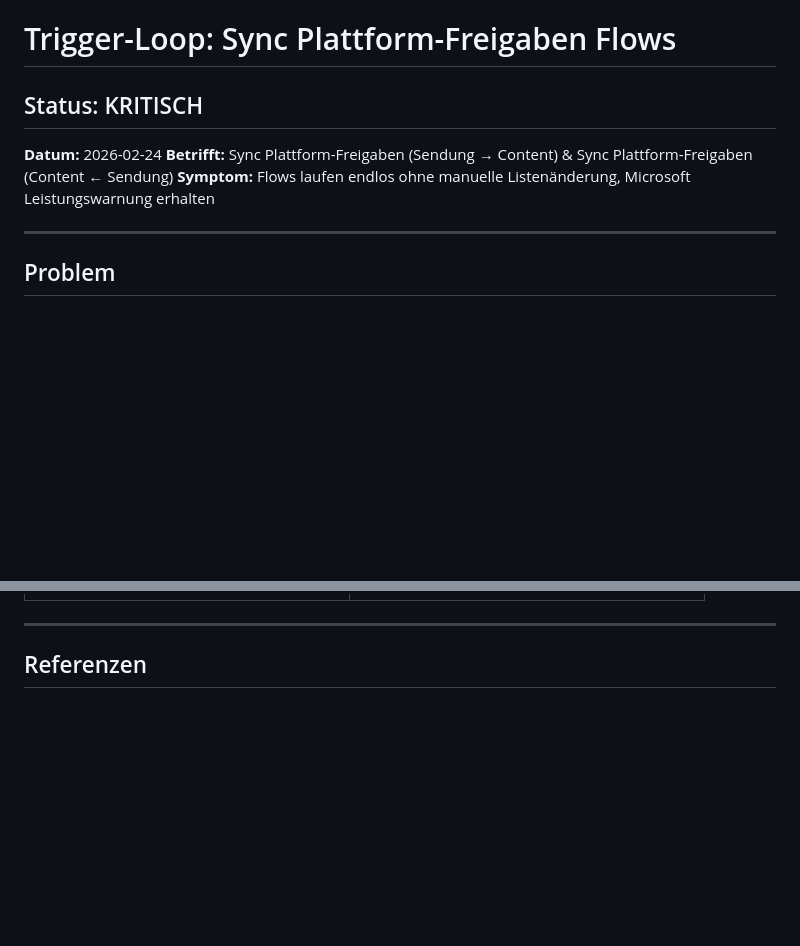
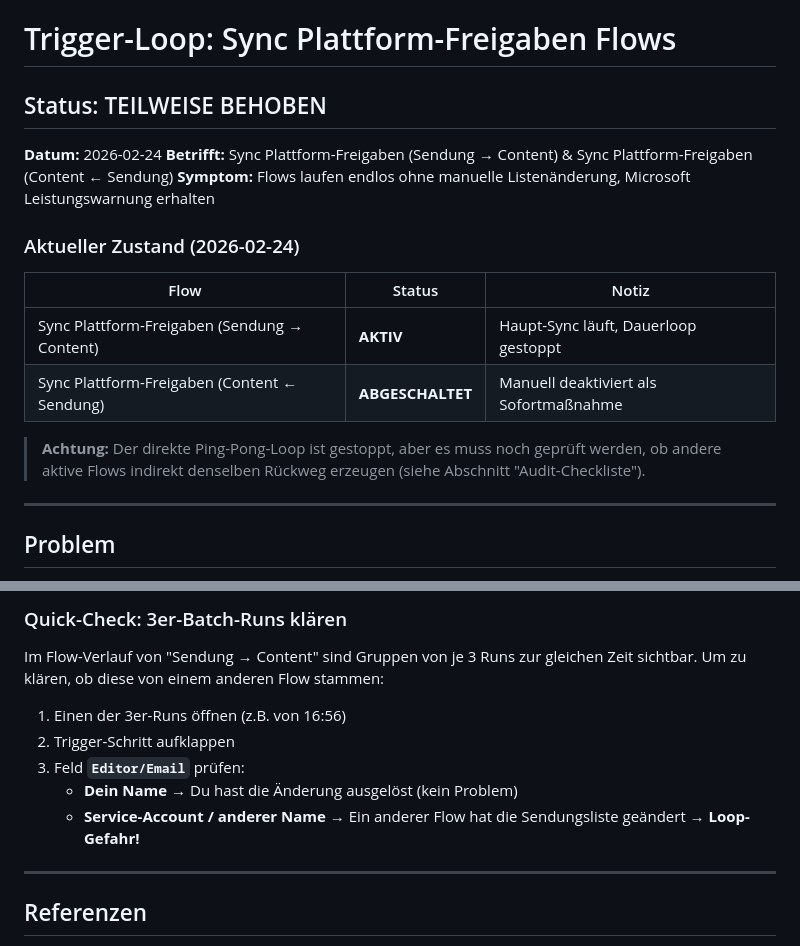
Before and after one commit to sergiocuomo88-debug/Website-kopie, a Markdown page: docs/flow-debugging/plattform-freigaben-trigger-loop.md, 2 parts joined by grey strips. Drawn GitHub-style; blank space fills up the shorter version.

```diff
--- a/docs/flow-debugging/plattform-freigaben-trigger-loop.md
+++ b/docs/flow-debugging/plattform-freigaben-trigger-loop.md
@@ -1,9 +1,18 @@
 # Trigger-Loop: Sync Plattform-Freigaben Flows
 
-## Status: KRITISCH
+## Status: TEILWEISE BEHOBEN
 **Datum:** 2026-02-24
 **Betrifft:** Sync Plattform-Freigaben (Sendung → Content) & Sync Plattform-Freigaben (Content ← Sendung)
 **Symptom:** Flows laufen endlos ohne manuelle Listenänderung, Microsoft Leistungswarnung erhalten
+
+### Aktueller Zustand (2026-02-24)
+| Flow | Status | Notiz |
+|---|---|---|
+| Sync Plattform-Freigaben (Sendung → Content) | **AKTIV** | Haupt-Sync läuft, Dauerloop gestoppt |
+| Sync Plattform-Freigaben (Content ← Sendung) | **ABGESCHALTET** | Manuell deaktiviert als Sofortmaßnahme |
+
+> **Achtung:** Der direkte Ping-Pong-Loop ist gestoppt, aber es muss noch geprüft werden,
+> ob andere aktive Flows indirekt denselben Rückweg erzeugen (siehe Abschnitt "Audit-Checkliste").
 
 ---
 
@@ -105,3 +169,13 @@ Gleiche Logik könnte auch bei diesen Flows greifen:
+### Quick-Check: 3er-Batch-Runs klären
+
+Im Flow-Verlauf von "Sendung → Content" sind Gruppen von je 3 Runs zur gleichen Zeit sichtbar.
+Um zu klären, ob diese von einem anderen Flow stammen:
+
+1. Einen der 3er-Runs öffnen (z.B. von 16:56)
+2. Trigger-Schritt aufklappen
+3. Feld **`Editor/Email`** prüfen:
+   - **Dein Name** → Du hast die Änderung ausgelöst (kein Problem)
+   - **Service-Account / anderer Name** → Ein anderer Flow hat die Sendungsliste geändert → **Loop-Gefahr!**
 
 ---
 
```
Also changed, not shown: other parts of docs/flow-debugging/plattform-freigaben-trigger-loop.md (+62 -7 lines).
